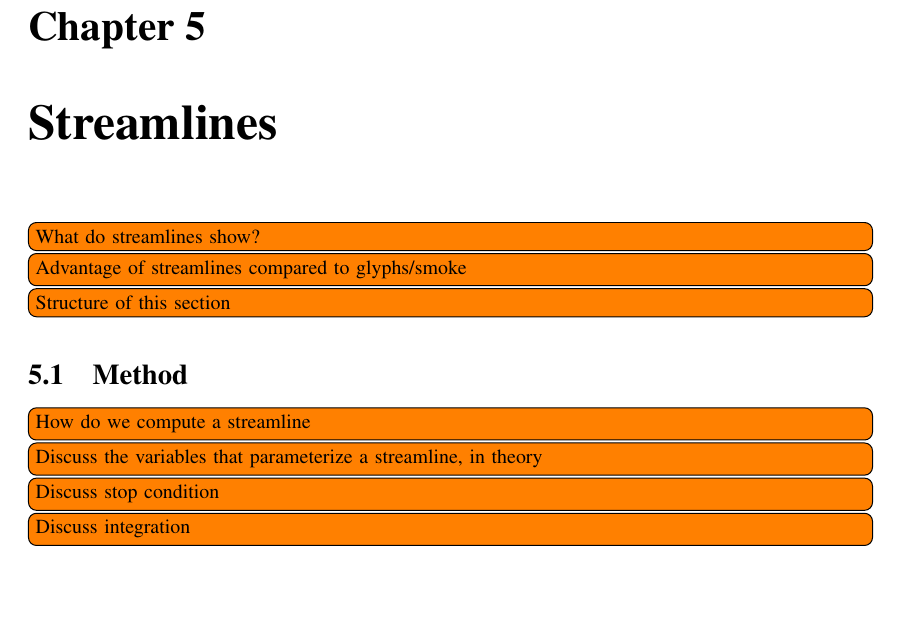
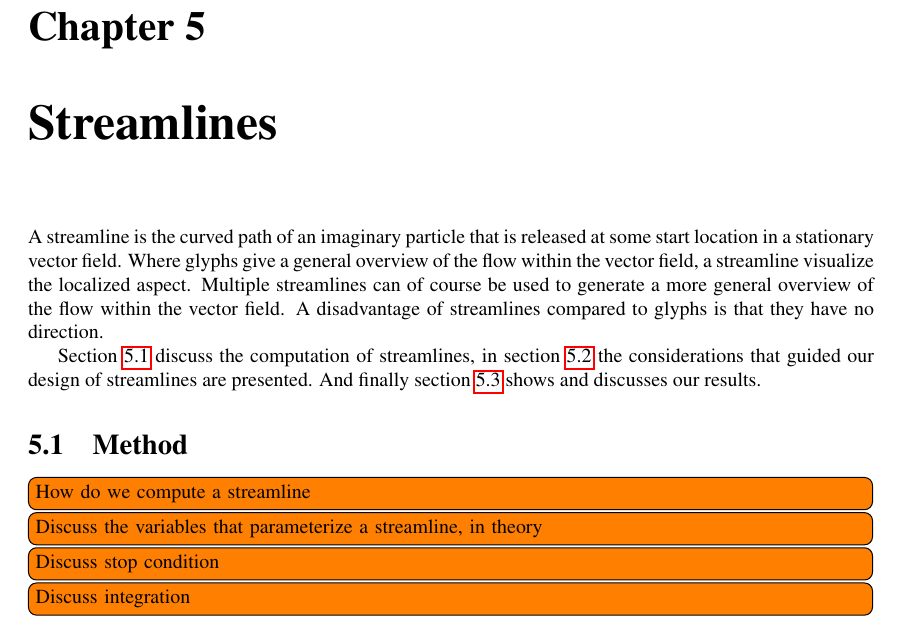
Before and after one commit to bvanloon/Scientific-Visualization, a LaTeX document (report/scivis_lbaakman_bvanloon.tex, which reads report/sections/streamlines.tex): part of page 20 of 24, cut so that both start at the same text, the shorter picture padded with empty space. Compiled offline with pdfLaTeX.

Commit message:
Introduction to the streamline chapter.

```diff
--- a/report/sections/streamlines.tex
+++ b/report/sections/streamlines.tex
@@ -2,9 +2,9 @@
 \chapter{Streamlines} % (fold)
 \label{cha:streamlines}
 
-\todo[inline]{What do streamlines show?}
-\todo[inline]{Advantage of streamlines compared to glyphs/smoke}
-\todo[inline]{Structure of this section}
+A streamline is the curved path of an imaginary particle that is released at some start location in a stationary vector field. Where glyphs give a general overview of the flow within the vector field, a streamline visualize the localized aspect. Multiple streamlines can of course be used to generate a more general overview of the flow within the vector field. A disadvantage of streamlines compared to glyphs is that they have no direction.
+
+\Cref{s:streamlines:method} discuss the computation of streamlines, in \cref{s:streamlines:design} the considerations that guided our design of streamlines are presented. And finally \cref{s:streamlines:results} shows and discusses our results.
 
 \input{sections/streamlines/method}
 
```
